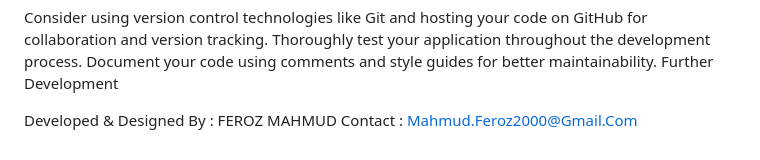
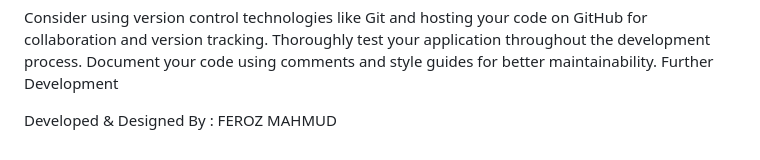
Before and after one commit to FeeeRoZzz/ChashBash_Agriculture_DBMS, a Markdown page: README.md, the part around the change. Drawn GitHub-style.

```diff
--- a/README.md
+++ b/README.md
@@ -69,4 +69,3 @@ Further Development
 
 Developed & Designed By :
 FEROZ MAHMUD
-Contact : Mahmud.Feroz2000@Gmail.Com
```
